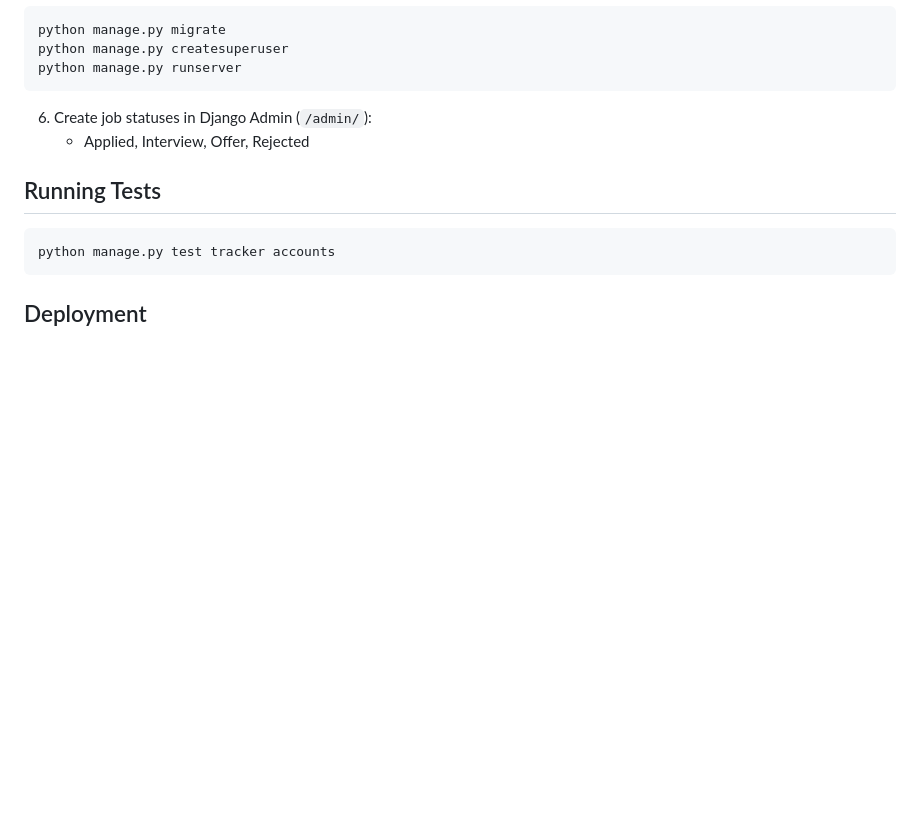
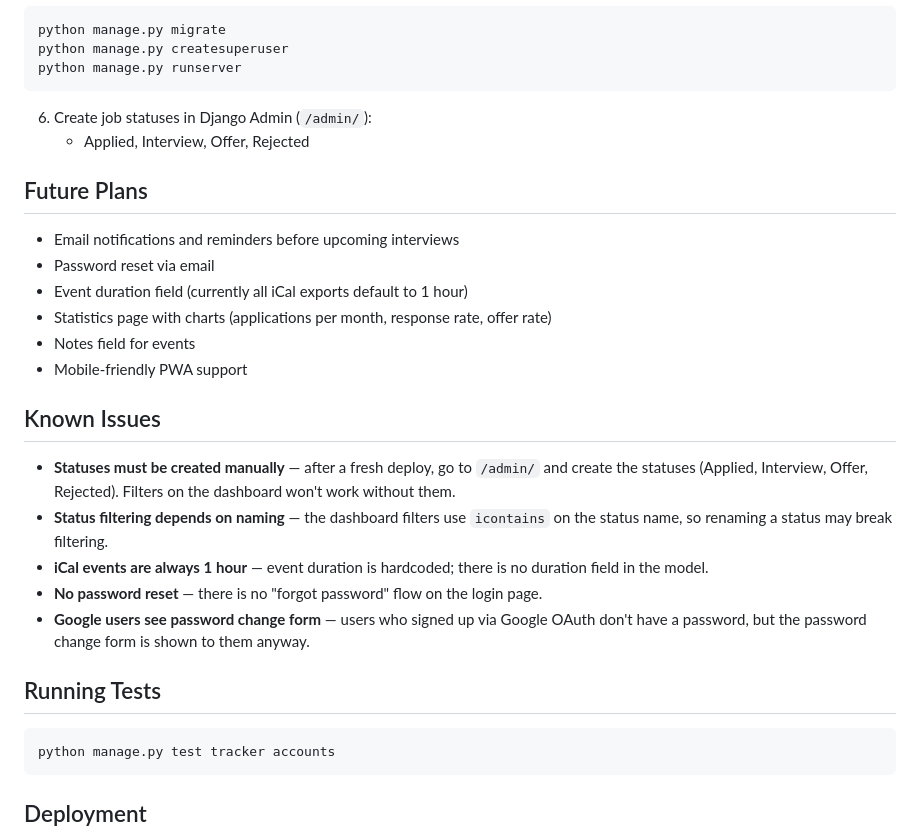
Before and after one commit to veronikaromaniv/job_tracker_project, a Markdown page: README.md, the part around the change. Rendered like a GitHub page; blank space fills up the shorter version.

Commit message:
Add Known Issues and Future Plans to README

````diff
--- a/README.md
+++ b/README.md
@@ -77,6 +77,23 @@ python manage.py runserver
 6. Create job statuses in Django Admin (`/admin/`):
    - Applied, Interview, Offer, Rejected
 
+## Future Plans
+
+- Email notifications and reminders before upcoming interviews
+- Password reset via email
+- Event duration field (currently all iCal exports default to 1 hour)
+- Statistics page with charts (applications per month, response rate, offer rate)
+- Notes field for events
+- Mobile-friendly PWA support
+
+## Known Issues
+
+- **Statuses must be created manually** — after a fresh deploy, go to `/admin/` and create the statuses (Applied, Interview, Offer, Rejected). Filters on the dashboard won't work without them.
+- **Status filtering depends on naming** — the dashboard filters use `icontains` on the status name, so renaming a status may break filtering.
+- **iCal events are always 1 hour** — event duration is hardcoded; there is no duration field in the model.
+- **No password reset** — there is no "forgot password" flow on the login page.
+- **Google users see password change form** — users who signed up via Google OAuth don't have a password, but the password change form is shown to them anyway.
+
 ## Running Tests
 
 ```bash
````
